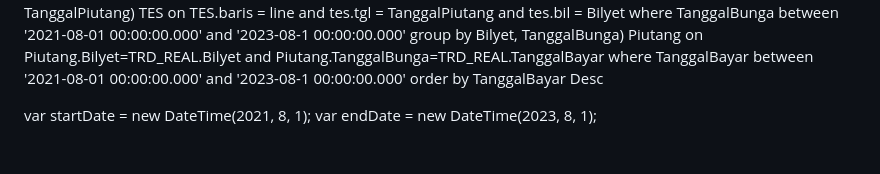
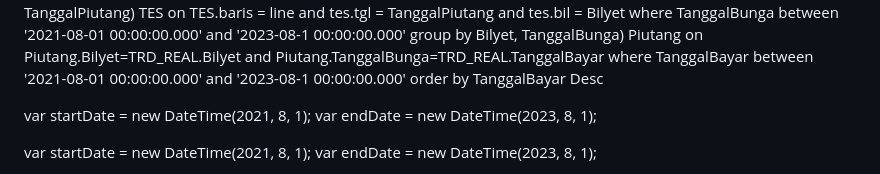
Before and after one commit to IgnazMaula/profilehtml, a Markdown page: README.md, the part around the change. Rendered like a GitHub page; blank space fills up the shorter version.

```diff
--- a/README.md
+++ b/README.md
@@ -10,6 +10,9 @@ where TanggalBunga between '2021-08-01 00:00:00.000' and '2023-08-1 00:00:00.000
 Piutang on Piutang.Bilyet=TRD_REAL.Bilyet and Piutang.TanggalBunga=TRD_REAL.TanggalBayar
 where TanggalBayar between '2021-08-01 00:00:00.000' and '2023-08-1 00:00:00.000'
 order by TanggalBayar Desc
+
+var startDate = new DateTime(2021, 8, 1);
+var endDate = new DateTime(2023, 8, 1);
 
 var startDate = new DateTime(2021, 8, 1);
 var endDate = new DateTime(2023, 8, 1);
```
